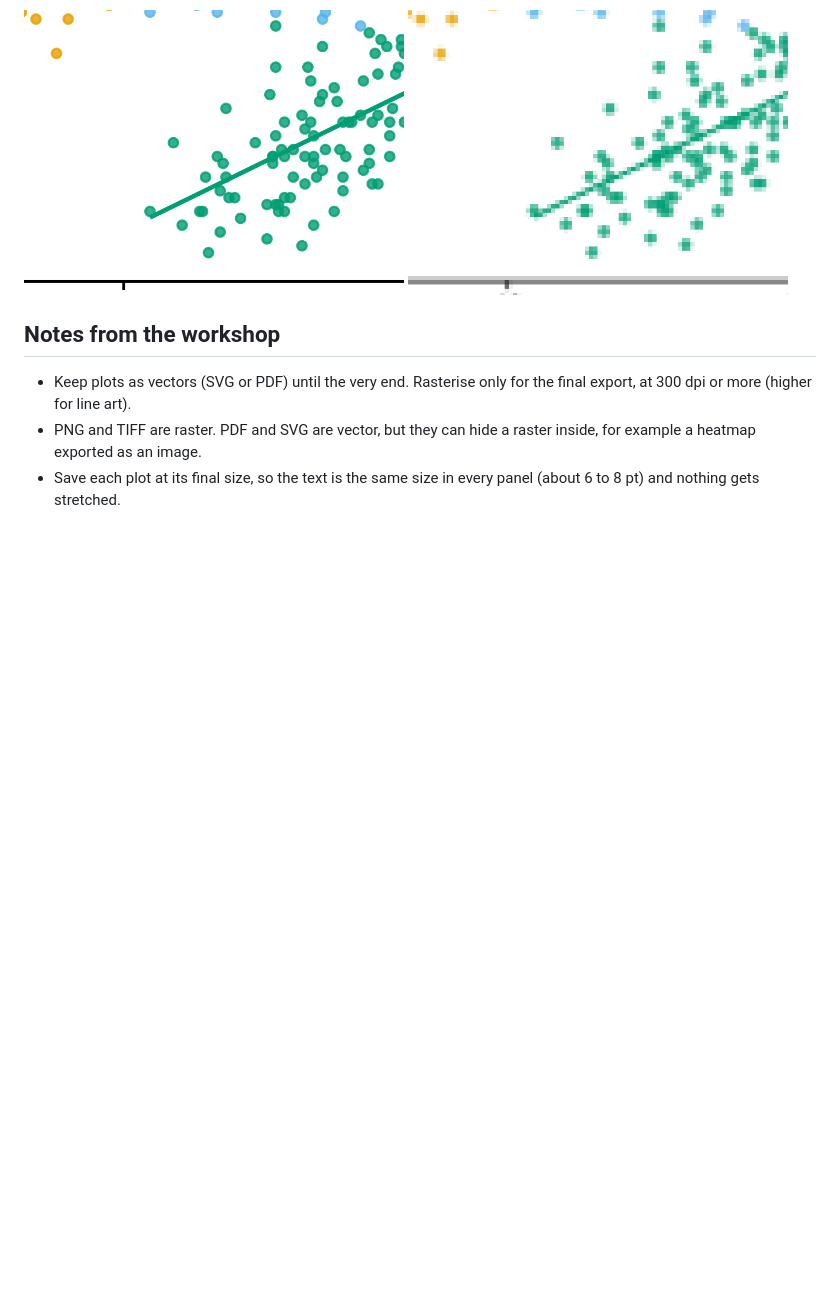
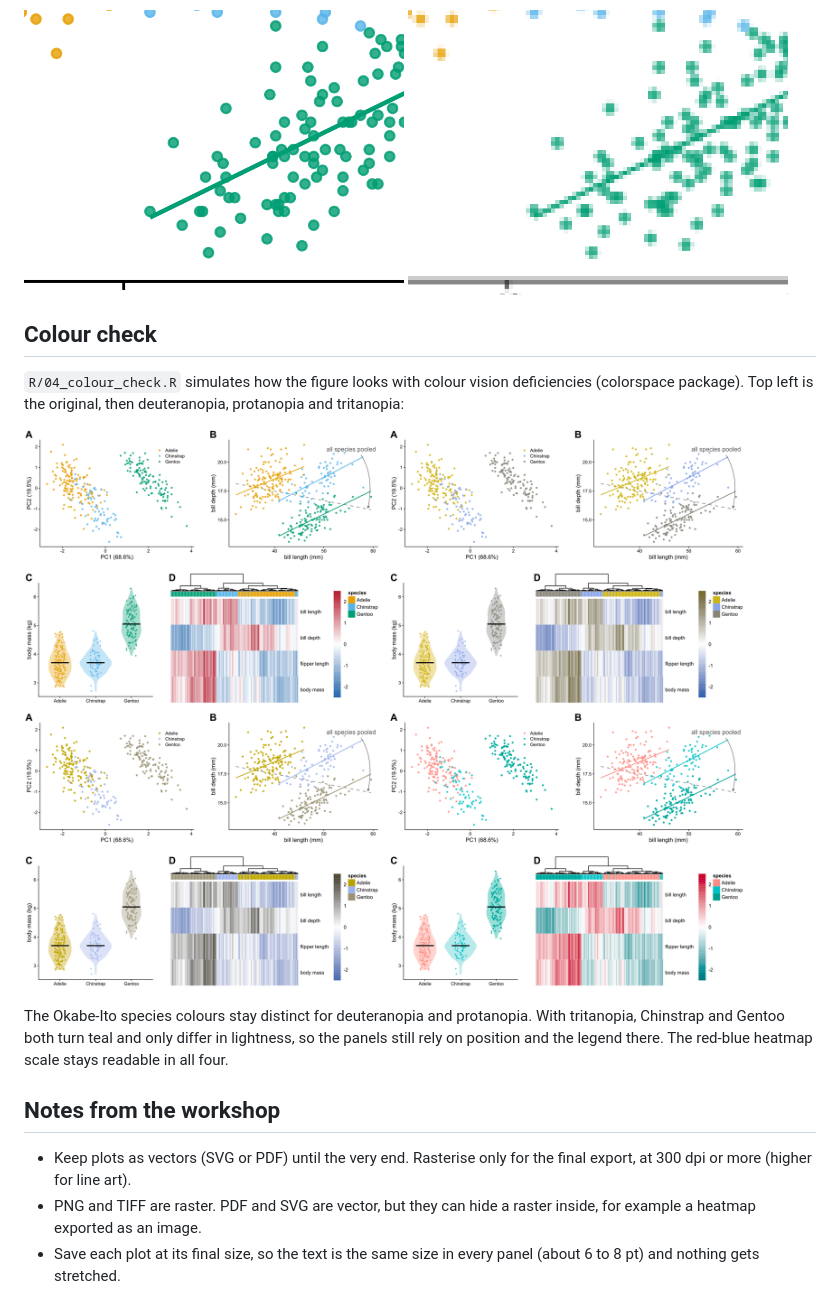
Before and after one commit to gaiaflaviamezaib/building-figures-inkscape, a Markdown page: README.md, the part around one of its changes. GitHub-like rendering; pictures changed too: figure/colour_check.png (added); blank space fills up the shorter version.

```diff
--- a/README.md
+++ b/README.md
@@ -38,6 +39,14 @@ Same corner of panel B, zoomed in. Left from the SVG, right from a 72 dpi PNG:
   <img src="figure/zoom_raster.png" width="380">
 </p>
 
+## Colour check
+
+`R/04_colour_check.R` simulates how the figure looks with colour vision deficiencies (colorspace package). Top left is the original, then deuteranopia, protanopia and tritanopia:
+
+![colour check](figure/colour_check.png)
+
+The Okabe-Ito species colours stay distinct for deuteranopia and protanopia. With tritanopia, Chinstrap and Gentoo both turn teal and only differ in lightness, so the panels still rely on position and the legend there. The red-blue heatmap scale stays readable in all four.
+
 ## Notes from the workshop
 
 - Keep plots as vectors (SVG or PDF) until the very end. Rasterise only for the final export, at 300 dpi or more (higher for line art).
```
Also changed, not shown: other parts of README.md (+1 -0 lines), figure/figure_1.png, 4 other files.
